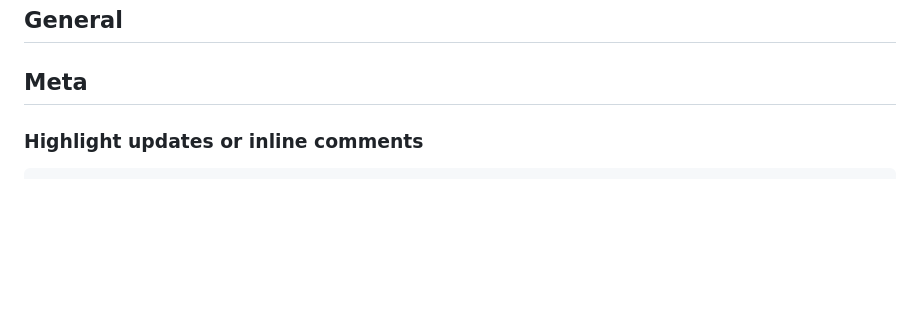
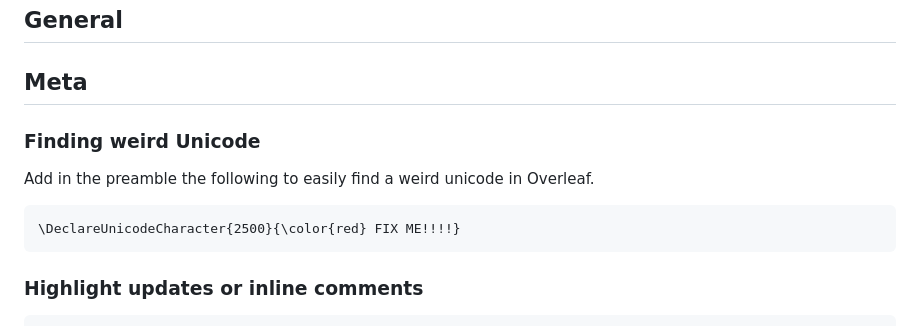
Before and after one commit to DRAMCO/writing-scientific-papers-in-latex-tips-and-tricks, a Markdown page: README.md, the part around the change. Drawn GitHub-style; blank space fills up the shorter version.

````diff
--- a/README.md
+++ b/README.md
@@ -4,6 +4,13 @@
 
 
 ## Meta
+
+### Finding weird Unicode
+
+Add in the preamble the following to easily find a weird unicode in Overleaf.
+```latex
+\DeclareUnicodeCharacter{2500}{\color{red} FIX ME!!!!}
+```
 
 ### Highlight updates or inline comments
 
````
